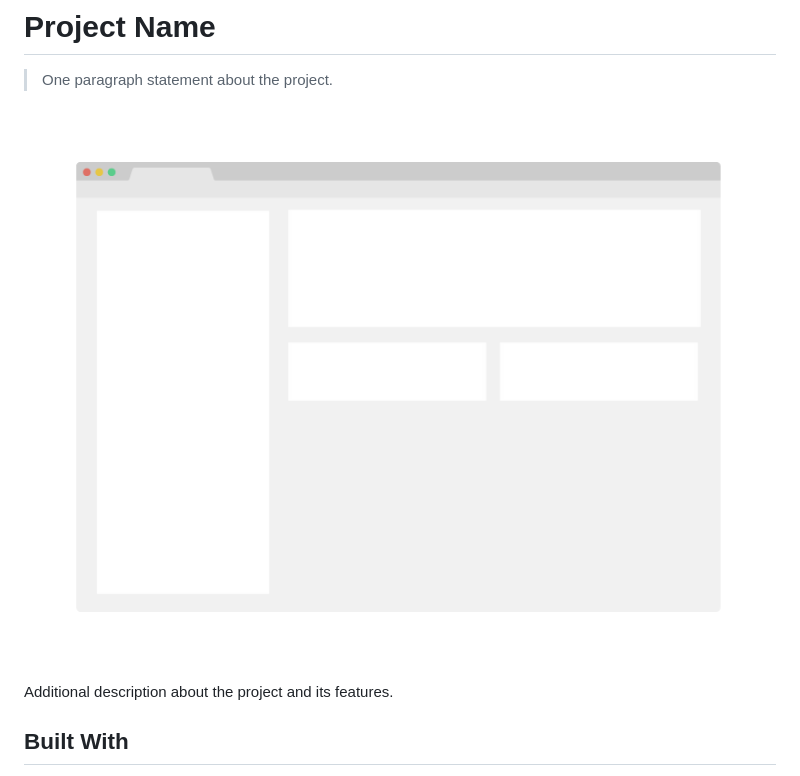
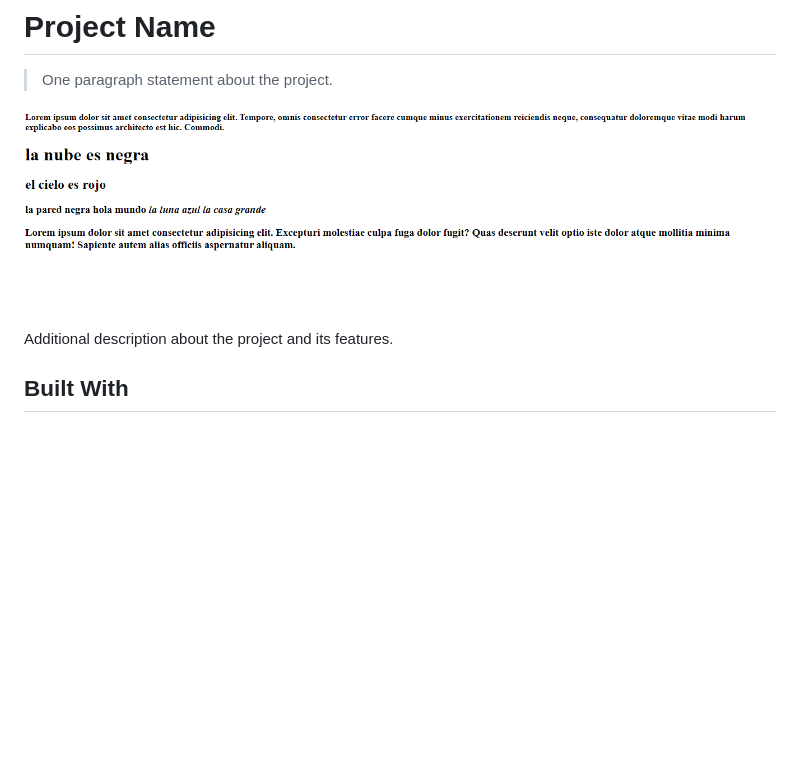
Before and after one commit to victormanuel24/working-with-text, a Markdown page: README.md, the part around the change. Drawn GitHub-style; pictures changed too: Capture.PNG (added), app_screenshot.png (deleted); blank space fills up the shorter version.

Commit message:
foto nueva

```diff
--- a/README.md
+++ b/README.md
@@ -4,7 +4,7 @@
 
 > One paragraph statement about the project.
 
-![screenshot](./app_screenshot.png)
+![screenshot](./Capture.PNG)
 
 Additional description about the project and its features.
 
```
